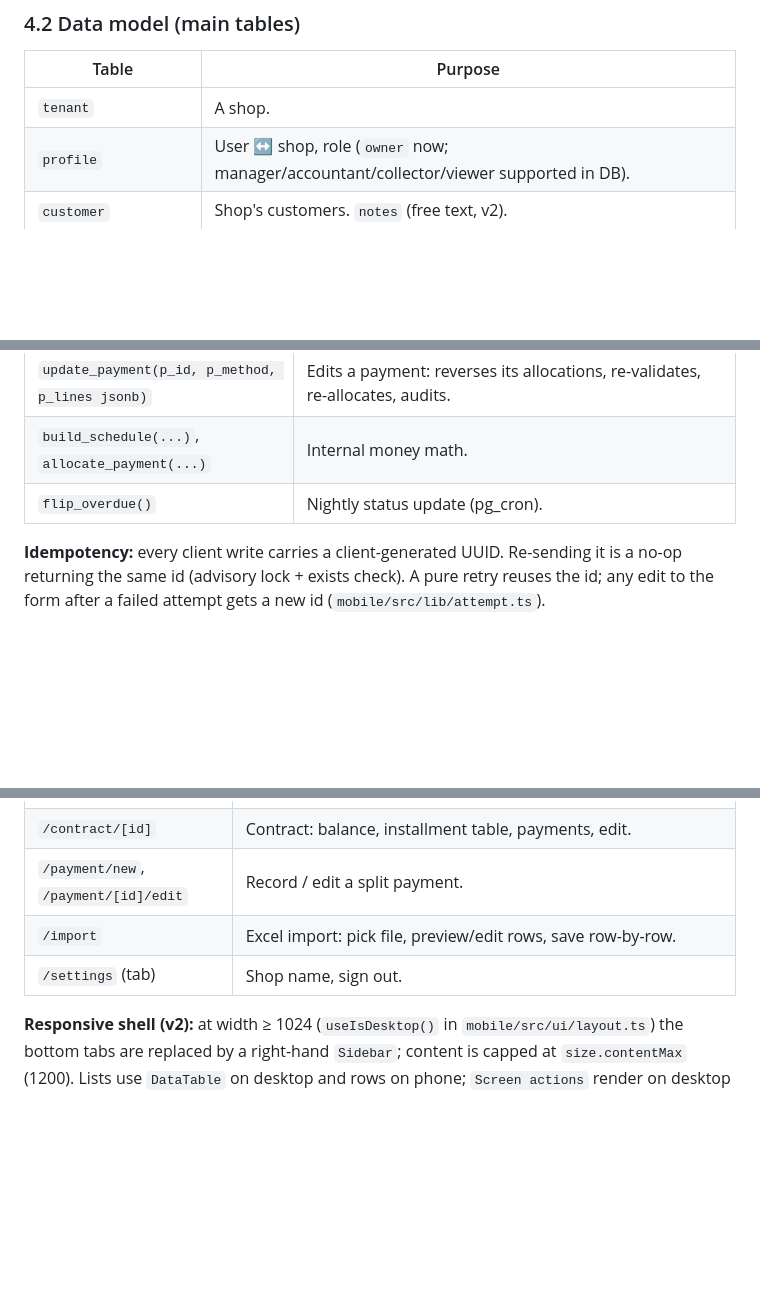
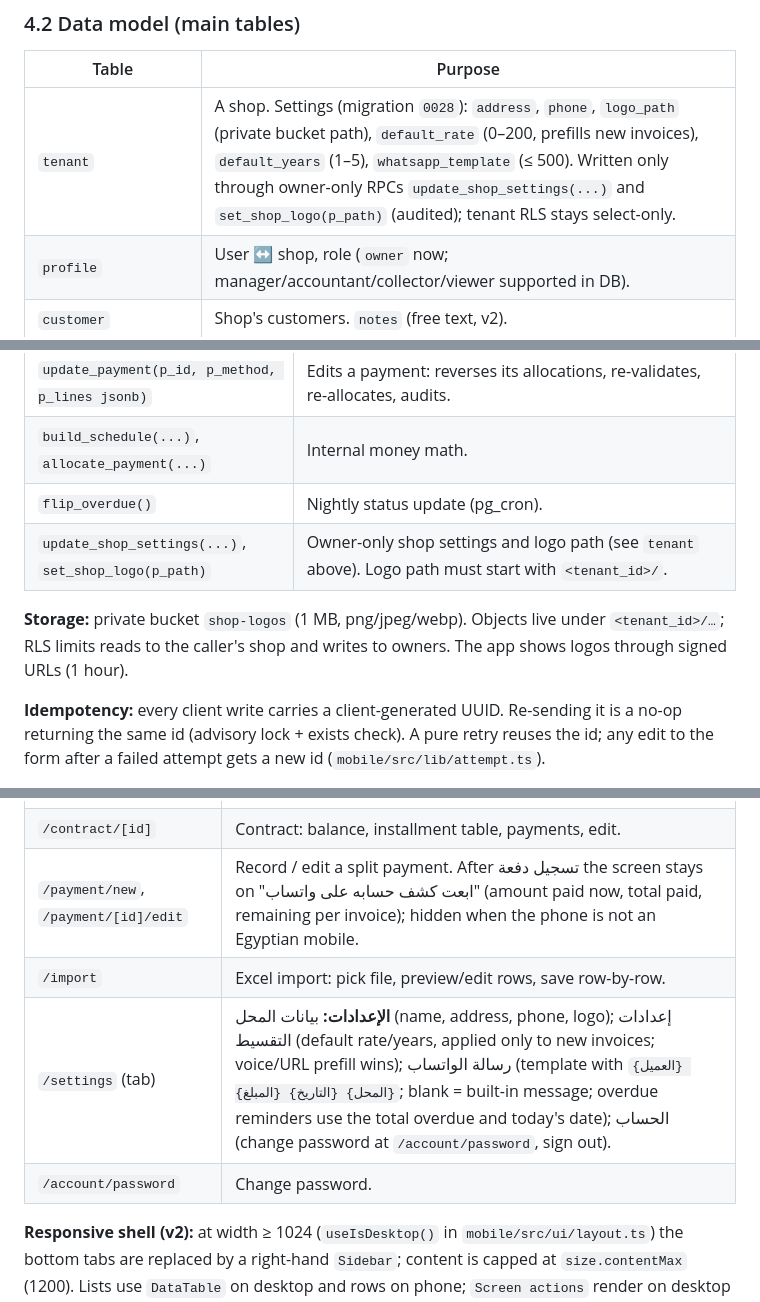
Before and after one commit to Mo-rmdone/Aqsati, a Markdown page: NOTAH.md, 3 parts joined by grey strips. Drawn GitHub-style; blank space fills up the shorter version.

Commit message:
docs: settings and WhatsApp account summary
Co-Authored-By: Claude Haiku 5.5 <noreply@anthropic.com>

```diff
--- a/NOTAH.md
+++ b/NOTAH.md
@@ -114,7 +114,7 @@ docs/        Specs, plans, brand, design system, this project's history.
 ### 4.2 Data model (main tables)
 | Table | Purpose |
 |---|---|
-| `tenant` | A shop. |
+| `tenant` | A shop. Settings (migration `0028`): `address`, `phone`, `logo_path` (private bucket path), `default_rate` (0–200, prefills new invoices), `default_years` (1–5), `whatsapp_template` (≤ 500). Written only through owner-only RPCs `update_shop_settings(...)` and `set_shop_logo(p_path)` (audited); tenant RLS stays select-only. |
 | `profile` | User ↔ shop, role (`owner` now; manager/accountant/collector/viewer supported in DB). |
 | `customer` | Shop's customers. `notes` (free text, v2). |
 | `contract` | An invoice. `sale_type` cash/installment, `contract_no` per shop, `external_invoice_no`, price, down payment, rate, `num_installments`, `start_date`. `interest_method` includes `'imported'` (explicit schedule, any installment count ≥ 1). |
@@ -143,6 +143,9 @@ v2 list views (migration `0021_v2_lists.sql`, `security_invoker`, anon revoked;
 | `update_payment(p_id, p_method, p_lines jsonb)` | Edits a payment: reverses its allocations, re-validates, re-allocates, audits. |
 | `build_schedule(...)`, `allocate_payment(...)` | Internal money math. |
 | `flip_overdue()` | Nightly status update (pg_cron). |
+| `update_shop_settings(...)`, `set_shop_logo(p_path)` | Owner-only shop settings and logo path (see `tenant` above). Logo path must start with `<tenant_id>/`. |
+
+**Storage:** private bucket `shop-logos` (1 MB, png/jpeg/webp). Objects live under `<tenant_id>/…`; RLS limits reads to the caller's shop and writes to owners. The app shows logos through signed URLs (1 hour).
 
 **Idempotency:** every client write carries a client-generated UUID. Re-sending it is a no-op returning the same id (advisory lock + exists check). A pure retry reuses the id; any edit to the form after a failed attempt gets a new id (`mobile/src/lib/attempt.ts`).
 
@@ -159,9 +162,10 @@ v2 list views (migration `0021_v2_lists.sql`, `security_invoker`, anon revoked;
 | `/customer/[id]/edit` | Edit customer name, phone and notes. |
 | `/sale/new` (center "+ فاتورة") | New invoice with customer search or **عميل جديد**, cash/installment, live preview (monthly installment is the hero number). |
 | `/contract/[id]` | Contract: balance, installment table, payments, edit. |
-| `/payment/new`, `/payment/[id]/edit` | Record / edit a split payment. |
+| `/payment/new`, `/payment/[id]/edit` | Record / edit a split payment. After تسجيل دفعة the screen stays on "ابعت كشف حسابه على واتساب" (amount paid now, total paid, remaining per invoice); hidden when the phone is not an Egyptian mobile. |
 | `/import` | Excel import: pick file, preview/edit rows, save row-by-row. |
-| `/settings` (tab) | Shop name, sign out. |
+| `/settings` (tab) | **الإعدادات:** بيانات المحل (name, address, phone, logo); إعدادات التقسيط (default rate/years, applied only to new invoices; voice/URL prefill wins); رسالة الواتساب (template with `{العميل} {المبلغ} {التاريخ} {المحل}`; blank = built-in message; overdue reminders use the total overdue and today's date); الحساب (change password at `/account/password`, sign out). |
+| `/account/password` | Change password. |
 
 **Responsive shell (v2):** at width ≥ 1024 (`useIsDesktop()` in `mobile/src/ui/layout.ts`) the bottom tabs are replaced by a right-hand `Sidebar`; content is capped at `size.contentMax` (1200). Lists use `DataTable` on desktop and rows on phone; `Screen actions` render on desktop only. Shared pieces: `ui/Tile`, `ui/DataTable`, `ui/FilterChips`, `lib/status.ts` (status chips), `api/invoices.ts`. Dates use Cairo day helpers in `lib/date.ts` (`todayISO`, `headerDateAr`, `timeAr`).
 
```
